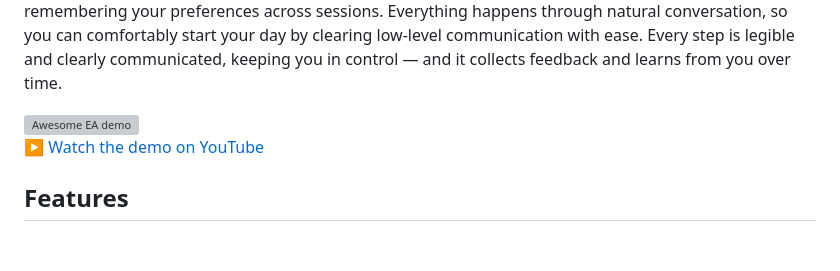
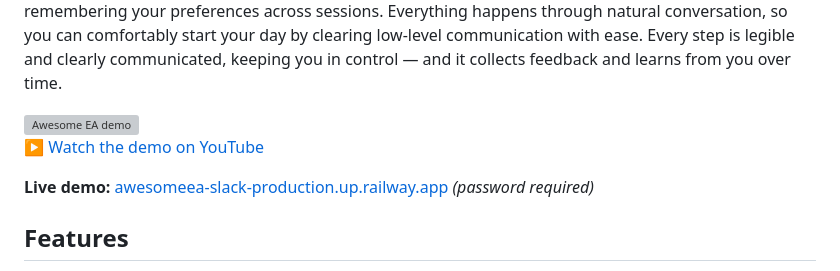
Before and after one commit to Hazeland525/AwesomeEA-Slack, a Markdown page: README.md, the part around the change. Rendered like a GitHub page; blank space fills up the shorter version; grey boxes are pictures that could not be loaded.

Commit message:
Add live demo link to README
Co-Authored-By: Claude Sonnet 4.6 <noreply@anthropic.com>

```diff
--- a/README.md
+++ b/README.md
@@ -7,6 +7,8 @@ Awesome EA is a real-time voice AI executive assistant built on top of Slack. Co
 </a>
 
 ▶ [Watch the demo on YouTube](https://youtu.be/zZA_D61BFc0)
+
+**Live demo:** [awesomeea-slack-production.up.railway.app](https://awesomeea-slack-production.up.railway.app) *(password required)*
 
 ## Features
 
```
